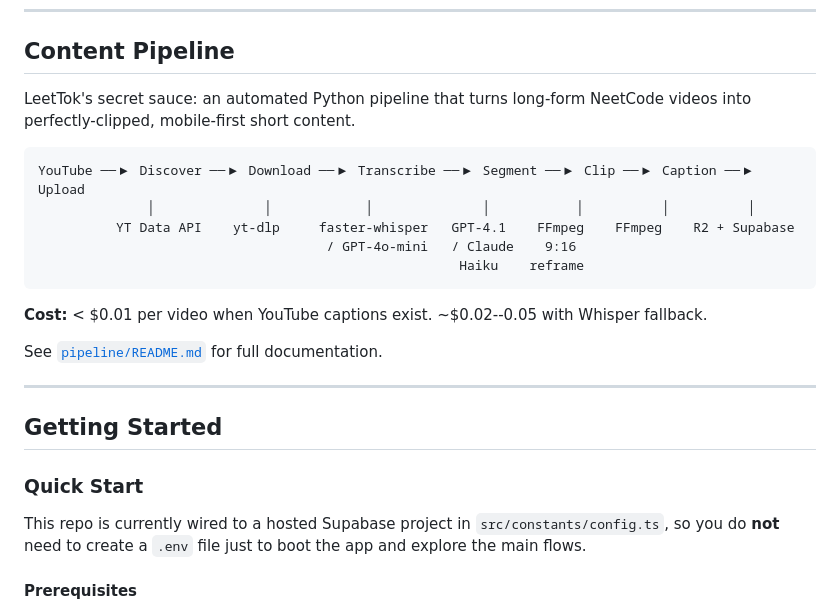
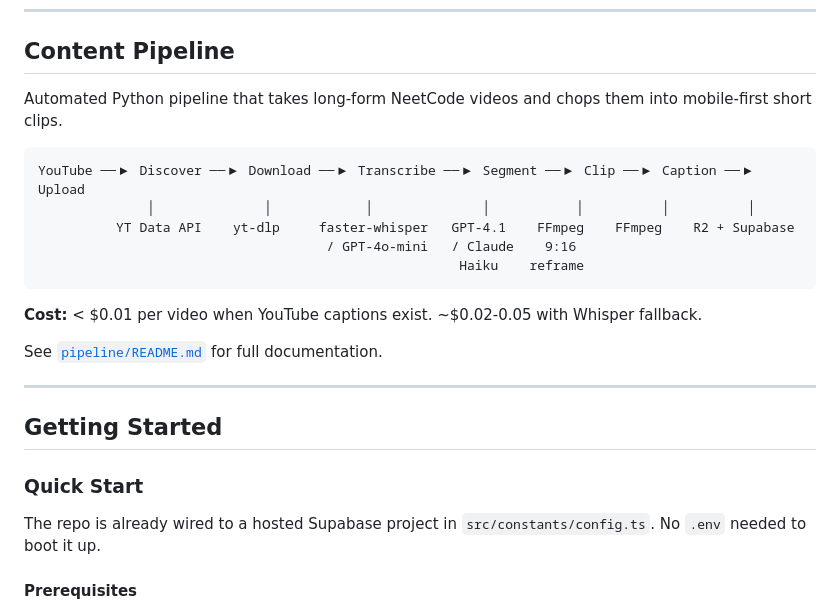
Before and after one commit to mbron64/LeetTok, a Markdown page: README.md, the part around one of its changes. GitHub-like rendering.

````diff
--- a/README.md
+++ b/README.md
@@ -150,7 +150,7 @@ Targeting FAANG? Top startups? Palantir? Tell us your goal and preferred topics
 
 ## Content Pipeline
 
-LeetTok's secret sauce: an automated Python pipeline that turns long-form NeetCode videos into perfectly-clipped, mobile-first short content.
+Automated Python pipeline that takes long-form NeetCode videos and chops them into mobile-first short clips.
 
 ```
 YouTube ──▶ Discover ──▶ Download ──▶ Transcribe ──▶ Segment ──▶ Clip ──▶ Caption ──▶ Upload
@@ -160,7 +160,7 @@ YouTube ──▶ Discover ──▶ Download ──▶ Transcribe ──▶ Seg
                                                       Haiku    reframe
 ```
 
-**Cost:** < $0.01 per video when YouTube captions exist. ~$0.02--0.05 with Whisper fallback.
+**Cost:** < $0.01 per video when YouTube captions exist. ~$0.02-0.05 with Whisper fallback.
 
 See [`pipeline/README.md`](pipeline/README.md) for full documentation.
 
@@ -170,7 +170,7 @@ See [`pipeline/README.md`](pipeline/README.md) for full documentation.
 
 ### Quick Start
 
-This repo is currently wired to a hosted Supabase project in `src/constants/config.ts`, so you do **not** need to create a `.env` file just to boot the app and explore the main flows.
+The repo is already wired to a hosted Supabase project in `src/constants/config.ts`. No `.env` needed to boot it up.
 
 #### Prerequisites
 
````
Also changed, not shown: other parts of README.md (+35 -60 lines).
